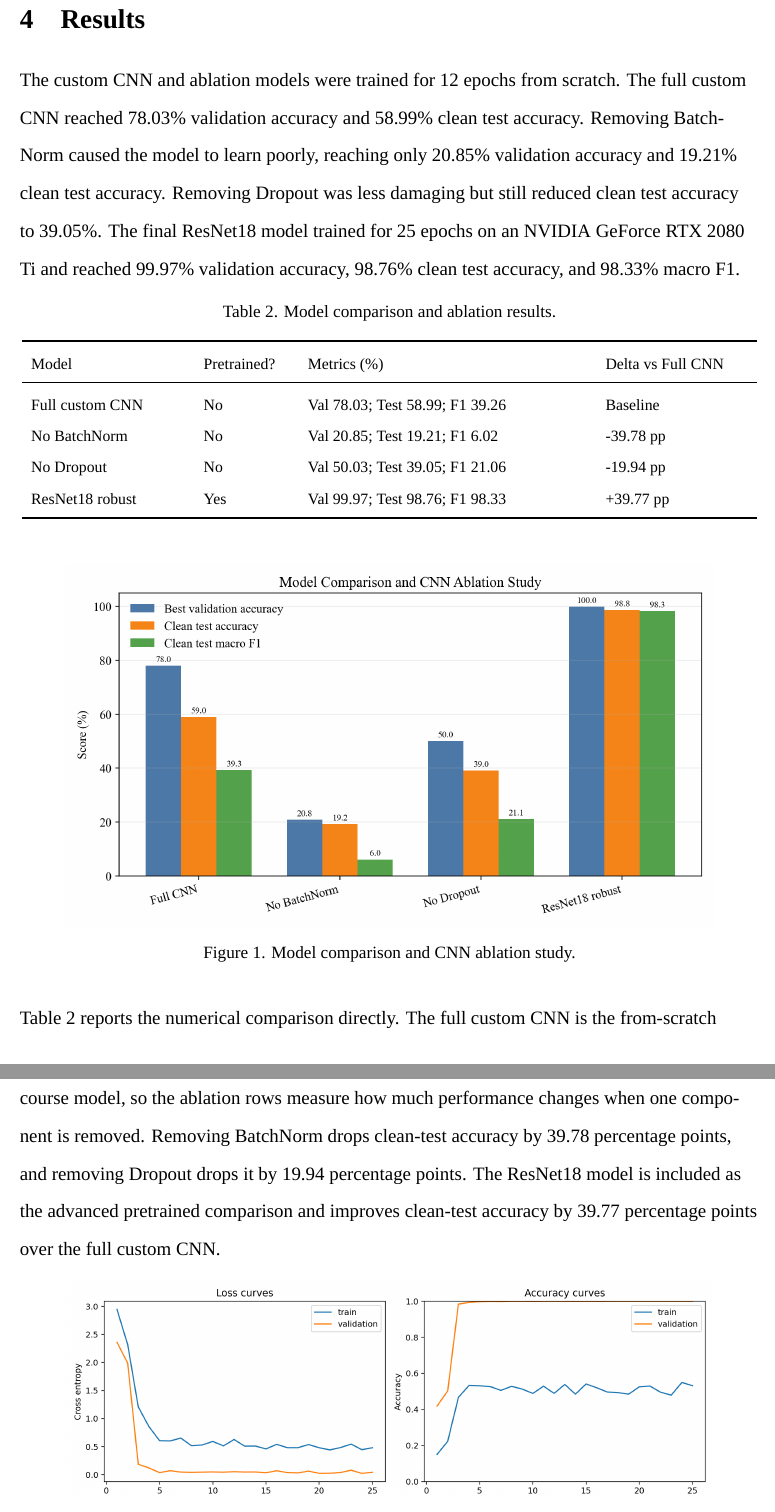
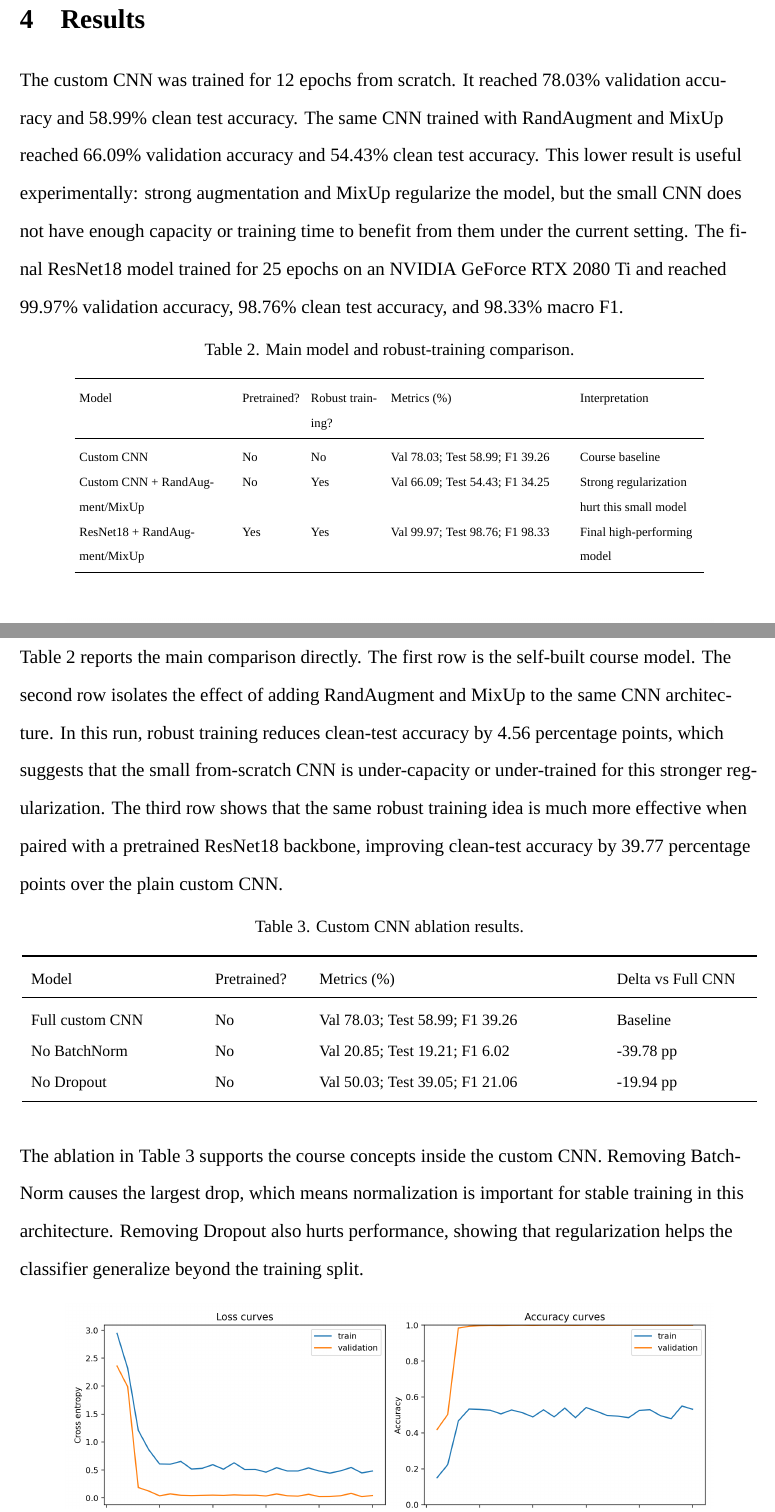
Before and after one commit to Theo9598/gtsrb-reliability, a LaTeX document (reports/submission_report_final_cnn_ablation.tex): two parts of pages 5 and 6 of 9 before the commit and two parts of pages 5 and 6 of 11 after it, joined at a grey line, cut so that both start at the same text. Compiled offline with XeLaTeX; a missing font is replaced by an installed copy or a similar font.

Commit message:
Add CNN robust-training comparison

```diff
--- a/reports/submission_report_final_cnn_ablation.tex
+++ b/reports/submission_report_final_cnn_ablation.tex
@@ -103,8 +103,20 @@ Both models are trained with minibatches and multiclass cross-entropy. For the c
 Our advanced methodology beyond the standard CNN pipeline is robust training with RandAugment and MixUp. RandAugment randomly applies image transformations so the model learns useful invariances. MixUp forms convex combinations of images and labels, encouraging smoother decision boundaries and reducing overconfident memorization. We also add two deployment-aware components: temperature scaling calibrates confidence by rescaling logits before softmax, and Grad-CAM visualizes which image regions influence the prediction.
 
 \section{Results}
-The custom CNN and ablation models were trained for 12 epochs from scratch. The full custom CNN reached 78.03\% validation accuracy and 58.99\% clean test accuracy. Removing BatchNorm caused the model to learn poorly, reaching only 20.85\% validation accuracy and 19.21\% clean test accuracy. Removing Dropout was less damaging but still reduced clean test accuracy to 39.05\%. The final ResNet18 model trained for 25 epochs on an NVIDIA GeForce RTX 2080 Ti and reached 99.97\% validation accuracy, 98.76\% clean test accuracy, and 98.33\% macro F1.
+The custom CNN was trained for 12 epochs from scratch. It reached 78.03\% validation accuracy and 58.99\% clean test accuracy. The same CNN trained with RandAugment and MixUp reached 66.09\% validation accuracy and 54.43\% clean test accuracy. This lower result is useful experimentally: strong augmentation and MixUp regularize the model, but the small CNN does not have enough capacity or training time to benefit from them under the current setting. The final ResNet18 model trained for 25 epochs on an NVIDIA GeForce RTX 2080 Ti and reached 99.97\% validation accuracy, 98.76\% clean test accuracy, and 98.33\% macro F1.
 
 \begin{table}[H]
 \centering
-\caption{Model comparison and ablation results.}
+\caption{Main model and robust-training comparison.}
+\scriptsize
+\setlength{\tabcolsep}{3pt}
+\begin{tabular}{p{1.35in}p{0.52in}p{0.62in}p{1.58in}p{1.05in}}
+\toprule
+Model & Pretrained? & Robust training? & Metrics (\%) & Interpretation \\
+\midrule
+Custom CNN & No & No & Val 78.03; Test 58.99; F1 39.26 & Course baseline \\
+Custom CNN + RandAugment/MixUp & No & Yes & Val 66.09; Test 54.43; F1 34.25 & Strong regularization hurt this small model \\
+ResNet18 + RandAugment/MixUp & Yes & Yes & Val 99.97; Test 98.76; F1 98.33 & Final high-performing model \\
+\bottomrule
+\end{tabular}
+\end{table}
@@ -111,23 +128,23 @@ The custom CNN and ablation models were trained for 12 epochs from scratch. The
+\end{figure}
+
+Table 2 reports the main comparison directly. The first row is the self-built course model. The second row isolates the effect of adding RandAugment and MixUp to the same CNN architecture. In this run, robust training reduces clean-test accuracy by 4.56 percentage points, which suggests that the small from-scratch CNN is under-capacity or under-trained for this stronger regularization. The third row shows that the same robust training idea is much more effective when paired with a pretrained ResNet18 backbone, improving clean-test accuracy by 39.77 percentage points over the plain custom CNN.
+
+\begin{table}[H]
+\centering
+\caption{Custom CNN ablation results.}
 \footnotesize
-\begin{tabular}{p{1.35in}p{0.75in}p{2.45in}p{1.25in}}
+\begin{tabular}{p{1.45in}p{0.75in}p{2.45in}p{1.15in}}
 \toprule
 Model & Pretrained? & Metrics (\%) & Delta vs Full CNN \\
 \midrule
 Full custom CNN & No & Val 78.03; Test 58.99; F1 39.26 & Baseline \\
 No BatchNorm & No & Val 20.85; Test 19.21; F1 6.02 & -39.78 pp \\
 No Dropout & No & Val 50.03; Test 39.05; F1 21.06 & -19.94 pp \\
-ResNet18 robust & Yes & Val 99.97; Test 98.76; F1 98.33 & +39.77 pp \\
 \bottomrule
 \end{tabular}
 \end{table}
 
-\begin{figure}[H]
-\centering
-\includegraphics[width=5.7in]{model_comparison_ablation.png}
-\caption{Model comparison and CNN ablation study.}
-\end{figure}
-
-Table 2 reports the numerical comparison directly. The full custom CNN is the from-scratch course model, so the ablation rows measure how much performance changes when one component is removed. Removing BatchNorm drops clean-test accuracy by 39.78 percentage points, and removing Dropout drops it by 19.94 percentage points. The ResNet18 model is included as the advanced pretrained comparison and improves clean-test accuracy by 39.77 percentage points over the full custom CNN.
+The ablation in Table 3 supports the course concepts inside the custom CNN. Removing BatchNorm causes the largest drop, which means normalization is important for stable training in this architecture. Removing Dropout also hurts performance, showing that regularization helps the classifier generalize beyond the training split.
 
 \begin{figure}[H]
 \centering
```
Also changed, not shown: APPENDIX.md (+12 -1 lines), outputs/baseline_cnn_augmix/robustness_by_corruption.csv (added, +2 -0 lines), outputs/cnn_augmix_resnet_comparison.csv (added, +4 -0 lines), runs/baseline_cnn_augmix/history.csv (added, +13 -0 lines), README.md, outputs/baseline_cnn_augmix/confusion_matrix.png (added), outputs/baseline_cnn_augmix/error_examples.png (added), outputs/baseline_cnn_augmix/reliability_diagram.png (added), outputs/baseline_cnn_augmix/robustness_by_corruption.png (added), outputs/baseline_cnn_augmix/training_curves.png (added), outputs/cnn_augmix_resnet_comparison.png (added), reports/submission_report_final_cnn_ablation.pdf, reports/submission_report_final_cnn_ablation.tex (15 more changed lines), 2 other files.
